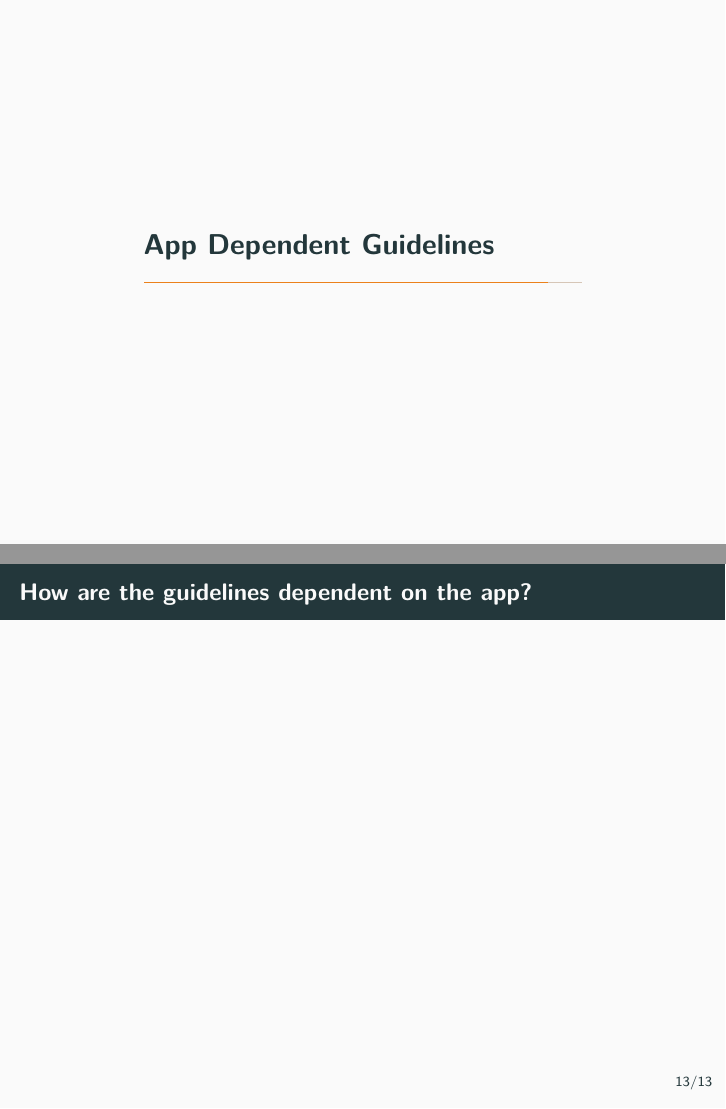
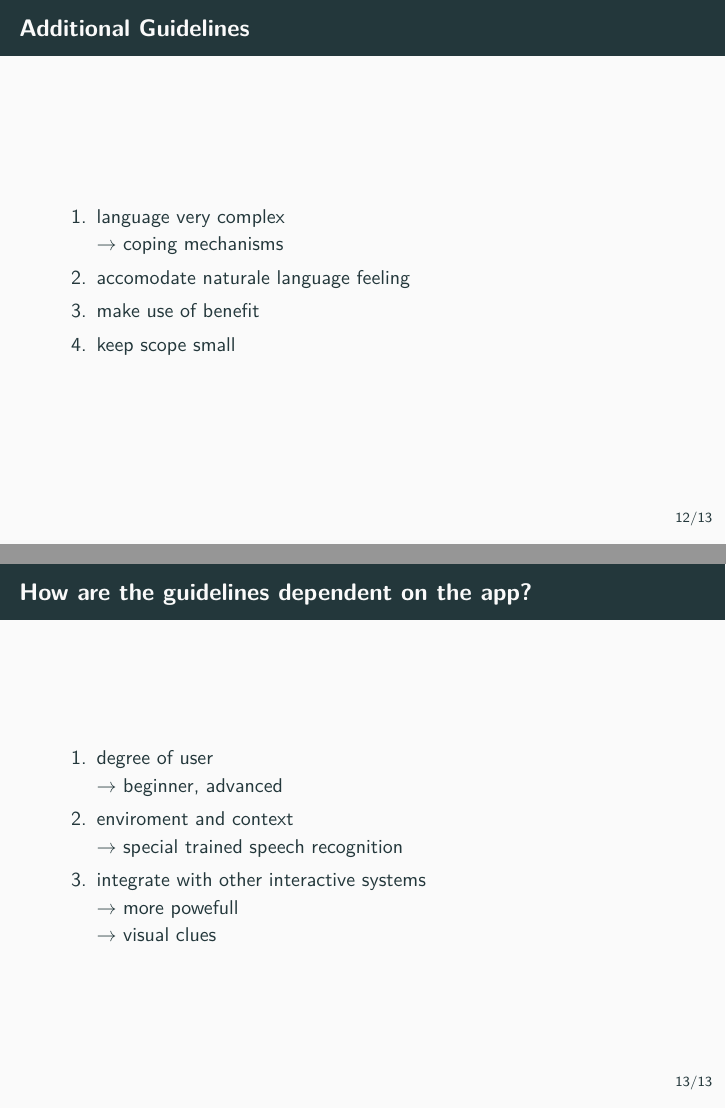
Before and after one commit to dhbw-stginf16a/voice-controlled-userinterface, LaTeX slides (presentation.tex): pages 19 and 20 of 20 before the commit and pages 18 and 20 of 20 after it, joined at a grey line. Compiled offline with pdfLaTeX.

Commit message:
presentation content

```diff
--- a/presentation.tex
+++ b/presentation.tex
@@ -182,11 +182,29 @@
 \section{Additional Guidelines}  % David
 
 \begin{frame}{Additional Guidelines}
+ \begin{enumerate}
+  \item<+-> {language very complex} \\
+            $\rightarrow$ coping mechanisms
+
+  \item<+-> {accomodate naturale language feeling}
+  \item<+-> {make use of benefit}
+
+  \item<+-> {keep scope small}
+ \end{enumerate}
 \end{frame}
 
 \section{App Dependent Guidelines}  % David
 
 \begin{frame}{How are the guidelines dependent on the app?}
+  \begin{enumerate}
+    \item<+-> {degree of user} \\
+               $\rightarrow$ beginner, advanced
+    \item<+-> {enviroment and context} \\
+               $\rightarrow$ special trained speech recognition
+    \item<+-> {integrate with other interactive systems} \\
+               $\rightarrow$ more powefull \\
+               $\rightarrow$ visual clues
+  \end{enumerate}
 \end{frame}
 
 \end{document}
```
